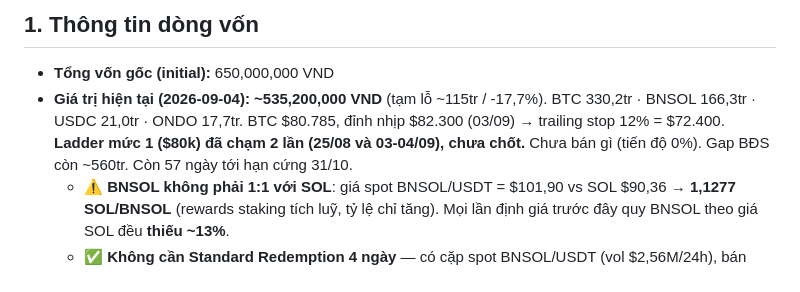
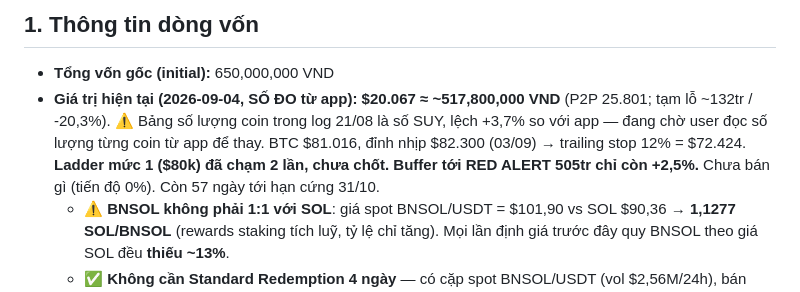
Before and after one commit to thientm/me, a Markdown page: crypto/crypto-plan.md, the part around the change. GitHub-like rendering.

Commit message:
docs(crypto): cap nhat gia tri hien tai theo so do tu app 517,8tr
Co-Authored-By: Claude Fable 5 <noreply@anthropic.com>

```diff
--- a/crypto/crypto-plan.md
+++ b/crypto/crypto-plan.md
@@ -5,7 +5,7 @@
 
 ## 1. Thông tin dòng vốn
 - **Tổng vốn gốc (initial):** 650,000,000 VND
-- **Giá trị hiện tại (2026-09-04):** **~535,200,000 VND** (tạm lỗ ~115tr / -17,7%). BTC 330,2tr · BNSOL 166,3tr · USDC 21,0tr · ONDO 17,7tr. BTC $80.785, đỉnh nhịp $82.300 (03/09) → trailing stop 12% = $72.400. **Ladder mức 1 ($80k) đã chạm 2 lần (25/08 và 03-04/09), chưa chốt.** Chưa bán gì (tiến độ 0%). Gap BĐS còn ~560tr. Còn 57 ngày tới hạn cứng 31/10.
+- **Giá trị hiện tại (2026-09-04, SỐ ĐO từ app):** **$20.067 ≈ ~517,800,000 VND** (P2P 25.801; tạm lỗ ~132tr / -20,3%). ⚠️ Bảng số lượng coin trong log 21/08 là số SUY, lệch +3,7% so với app — đang chờ user đọc số lượng từng coin từ app để thay. BTC $81.016, đỉnh nhịp $82.300 (03/09) → trailing stop 12% = $72.424. **Ladder mức 1 ($80k) đã chạm 2 lần, chưa chốt. Buffer tới RED ALERT 505tr chỉ còn +2,5%.** Chưa bán gì (tiến độ 0%). Còn 57 ngày tới hạn cứng 31/10.
   - ⚠️ **BNSOL không phải 1:1 với SOL**: giá spot BNSOL/USDT = $101,90 vs SOL $90,36 → **1,1277 SOL/BNSOL** (rewards staking tích luỹ, tỷ lệ chỉ tăng). Mọi lần định giá trước đây quy BNSOL theo giá SOL đều **thiếu ~13%**.
   - ✅ **Không cần Standard Redemption 4 ngày** — có cặp spot BNSOL/USDT (vol $2,56M/24h), bán trực tiếp, phí taker 0,1%.
 - **⏰ DEADLINE MỚI: 31/10/2026** *(đổi 2026-08-21 bổ sung 2)*. User có **kênh bán USDT trao tay**, không qua P2P/ngân hàng → không bị NĐ 284 ép về 1/9. Deadline thật là lúc cần tiền đóng tiền sử dụng đất (~T11). **31/10 vừa là hạn an toàn cho dòng tiền, vừa trùng đỉnh mùa vụ** (T10 trung vị +15,6%, dương 7/9 năm).
```
